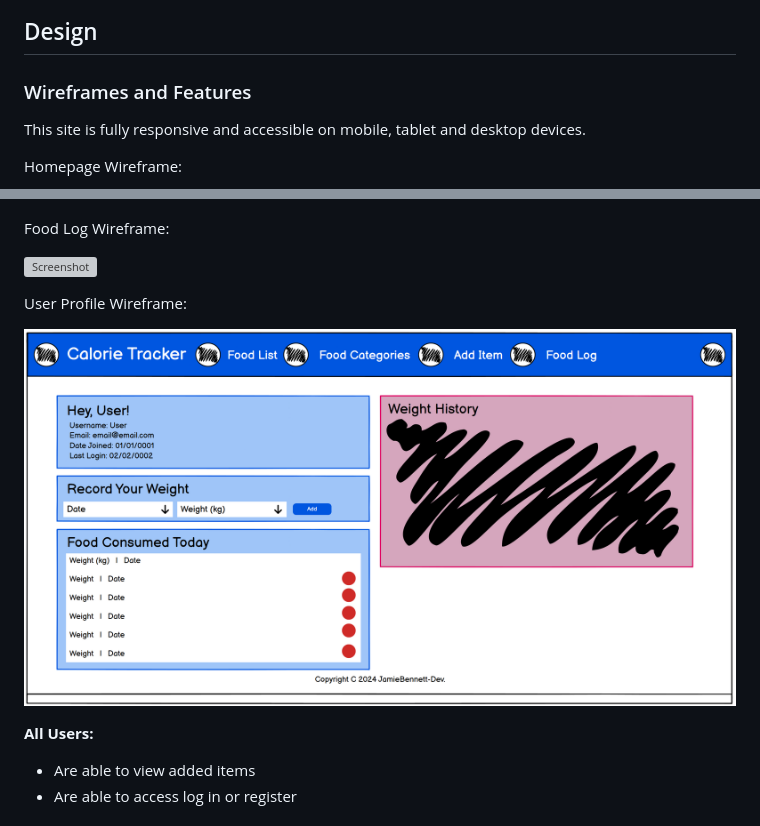
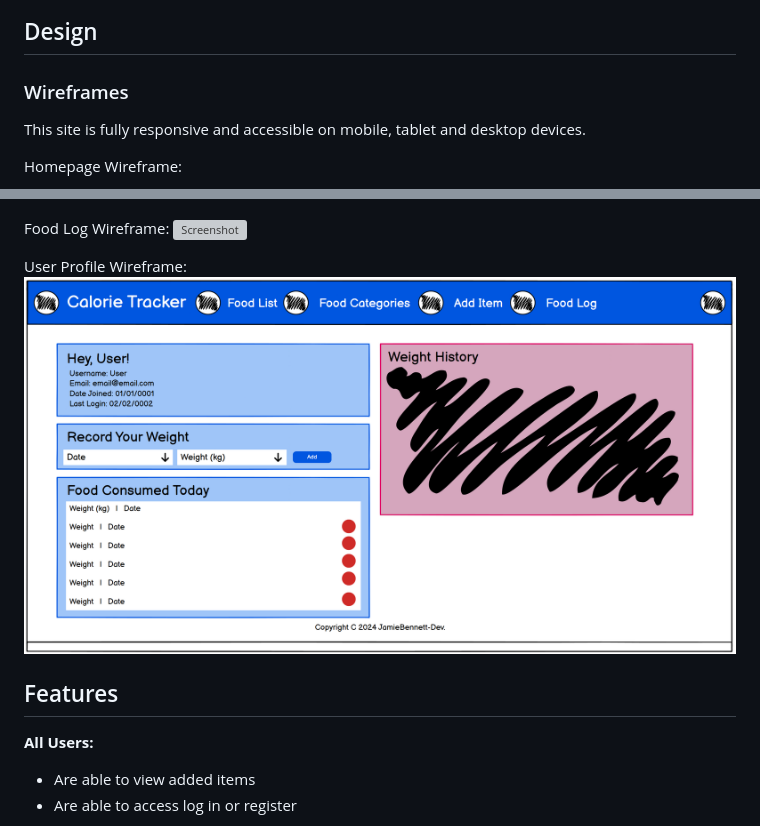
Before and after one commit to JamieBennett-Dev/Calorie-Tracker, a Markdown page: README.md, 2 parts joined by grey strips. Drawn GitHub-style; grey boxes are pictures that could not be loaded.

Commit message:
add changes to format of readme

```diff
--- a/README.md
+++ b/README.md
@@ -68,21 +67,21 @@ I used Github projects to convert my user stories into actionable tasks. The acc
 ![Screenshot](static/images/ct-kanban2.png)
 
 ## Design
-### Wireframes and Features
+
+### Wireframes
 
 This site is fully responsive and accessible on mobile, tablet and desktop devices.
 
 Homepage Wireframe:
-
 ![Screenshot](static/images/ct-wf-homepage.png)
 
 Food Log Wireframe:
-
 ![Screenshot](static/images/ct-wf-foodlog.png)
 
 User Profile Wireframe:
+![Screenshot](static/images/ct-wf-profile.png)
 
-![Screenshot](static/images/ct-wf-profile.png)
+## Features
 
 **All Users:**
 - Are able to view added items
```
Also changed, not shown: other parts of README.md (+1 -1 lines).
